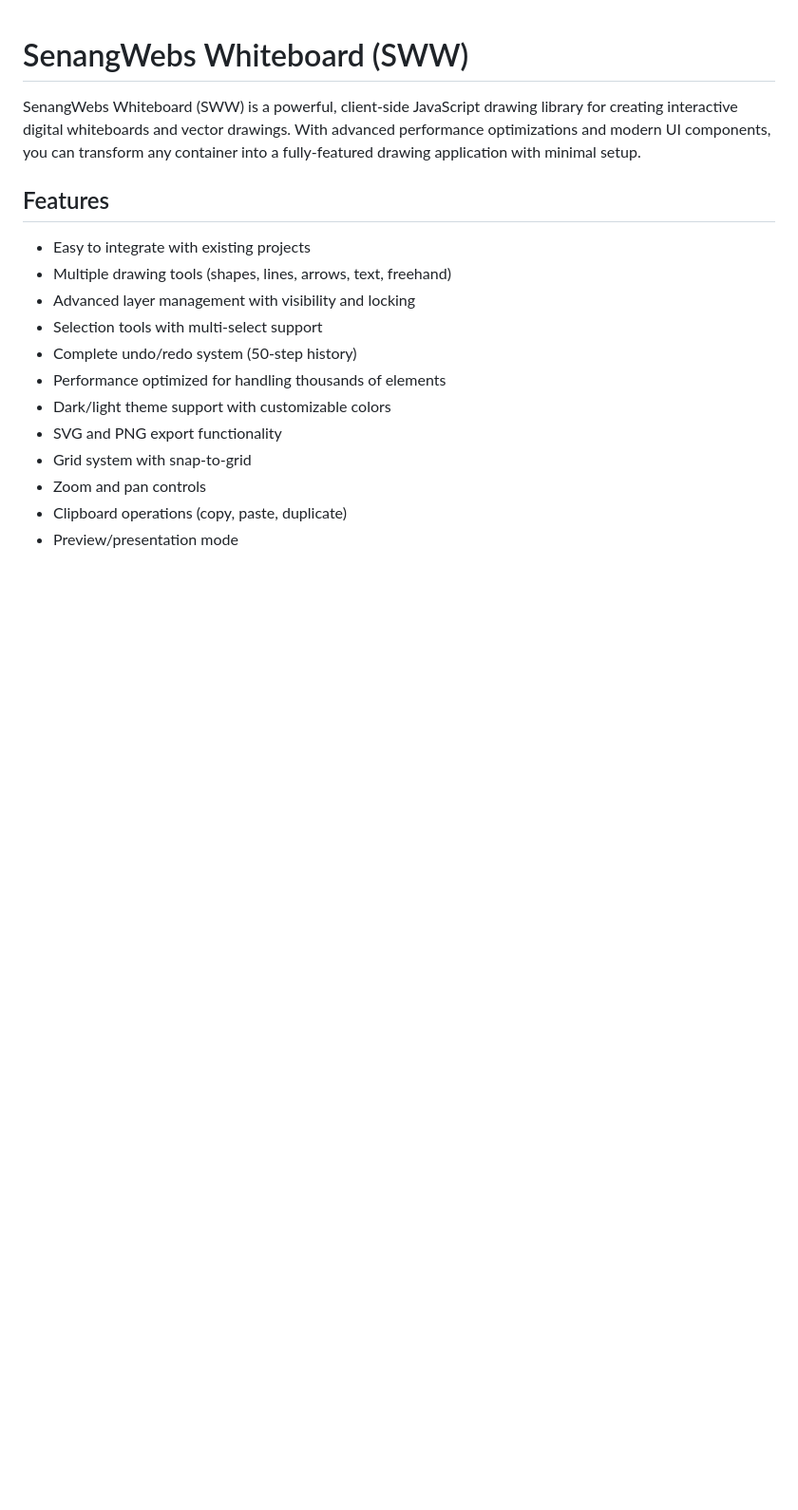
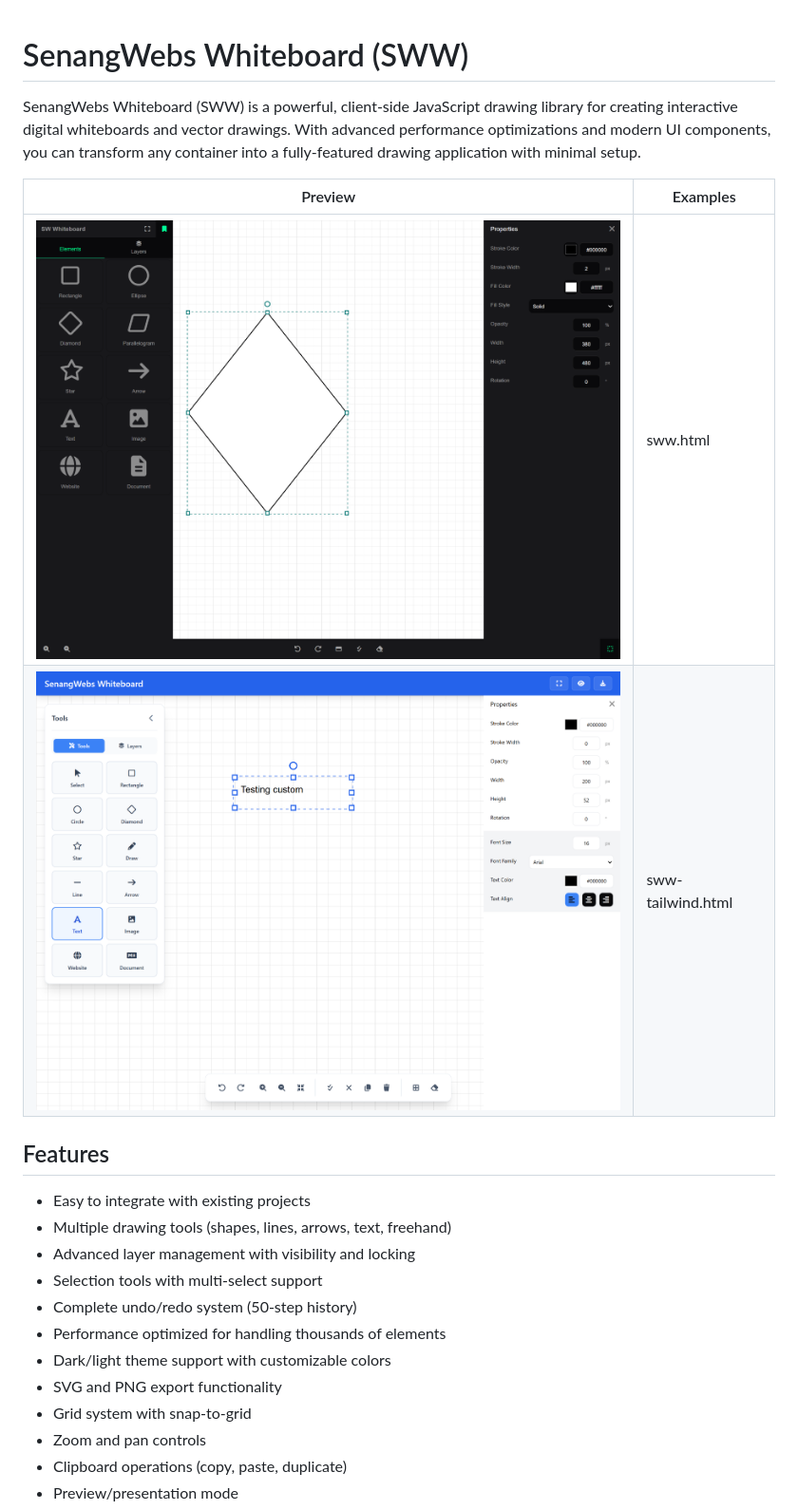
Before and after one commit to a-hakim/senangwebs-whiteboard, a Markdown page: README.md, the part around the change. Shown at 95% size. Drawn GitHub-style; blank space fills up the shorter version.

Commit message:
docs: Update README with previews and examples; remove outdated index documentation

```diff
--- a/README.md
+++ b/README.md
@@ -1,6 +1,11 @@
 # SenangWebs Whiteboard (SWW)
 
 SenangWebs Whiteboard (SWW) is a powerful, client-side JavaScript drawing library for creating interactive digital whiteboards and vector drawings. With advanced performance optimizations and modern UI components, you can transform any container into a fully-featured drawing application with minimal setup.
+
+| Preview                                   | Examples          |
+| ------------------------------------------- | ------------------- |
+| ![SenangWebs Preview 1](https://raw.githubusercontent.com/a-hakim/senangwebs-whiteboard/master/sww_preview1.png) | sww.html          |
+| ![SenangWebs Preview 2](https://raw.githubusercontent.com/a-hakim/senangwebs-whiteboard/master/sww_preview2.png) | sww-tailwind.html |
 
 ## Features
 
```
Also changed, not shown: docs/index.md (deleted, +0 -32 lines).
